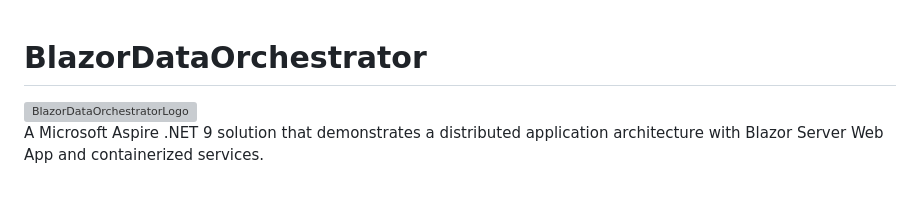
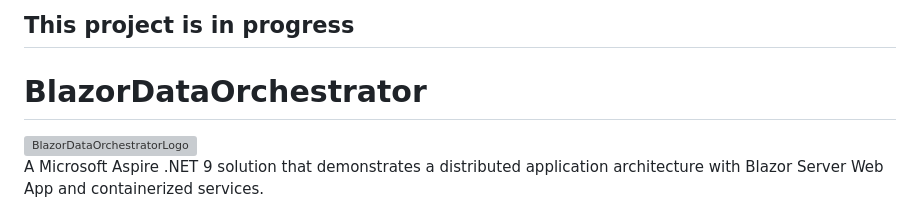
Before and after one commit to Blazor-Data-Orchestrator/BlazorDataOrchestrator, a Markdown page: README.md, the part around the change. GitHub-like rendering; grey boxes are pictures that could not be loaded.

```diff
--- a/README.md
+++ b/README.md
@@ -1,3 +1,5 @@
+## This project is in progress
+
 # BlazorDataOrchestrator
 <img width="426" height="176" alt="BlazorDataOrchestratorLogo" src="https://github.com/user-attachments/assets/9df86186-193a-4a48-a2ba-e751abbf21eb" />
 
```
